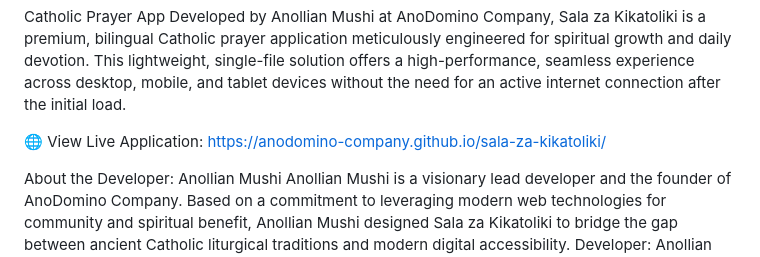
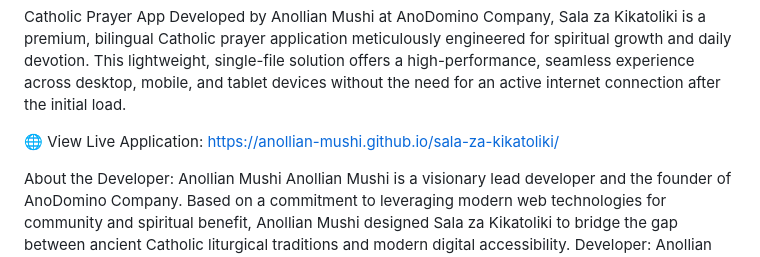
Before and after one commit to AnoDomino-Company/sala-za-kikatoliki, a Markdown page: README.md, the part around the change. GitHub-like rendering.

Commit message:
Fix live application URL in README
Updated the live application link in the README.

```diff
--- a/README.md
+++ b/README.md
@@ -2,7 +2,7 @@
 -
 Catholic Prayer App Developed by Anollian Mushi at AnoDomino Company, Sala za Kikatoliki is a premium, bilingual Catholic prayer application meticulously engineered for spiritual growth and daily devotion. This lightweight, single-file solution offers a high-performance, seamless experience across desktop, mobile, and tablet devices without the need for an active internet connection after the initial load.
 
-🌐 View Live Application: https://anodomino-company.github.io/sala-za-kikatoliki/
+🌐 View Live Application: https://anollian-mushi.github.io/sala-za-kikatoliki/
 
 About the Developer: Anollian Mushi
 Anollian Mushi is a visionary lead developer and the founder of AnoDomino Company. Based on a commitment to leveraging modern web technologies for community and spiritual benefit, Anollian Mushi designed Sala za Kikatoliki to bridge the gap between ancient Catholic liturgical traditions and modern digital accessibility.
```
